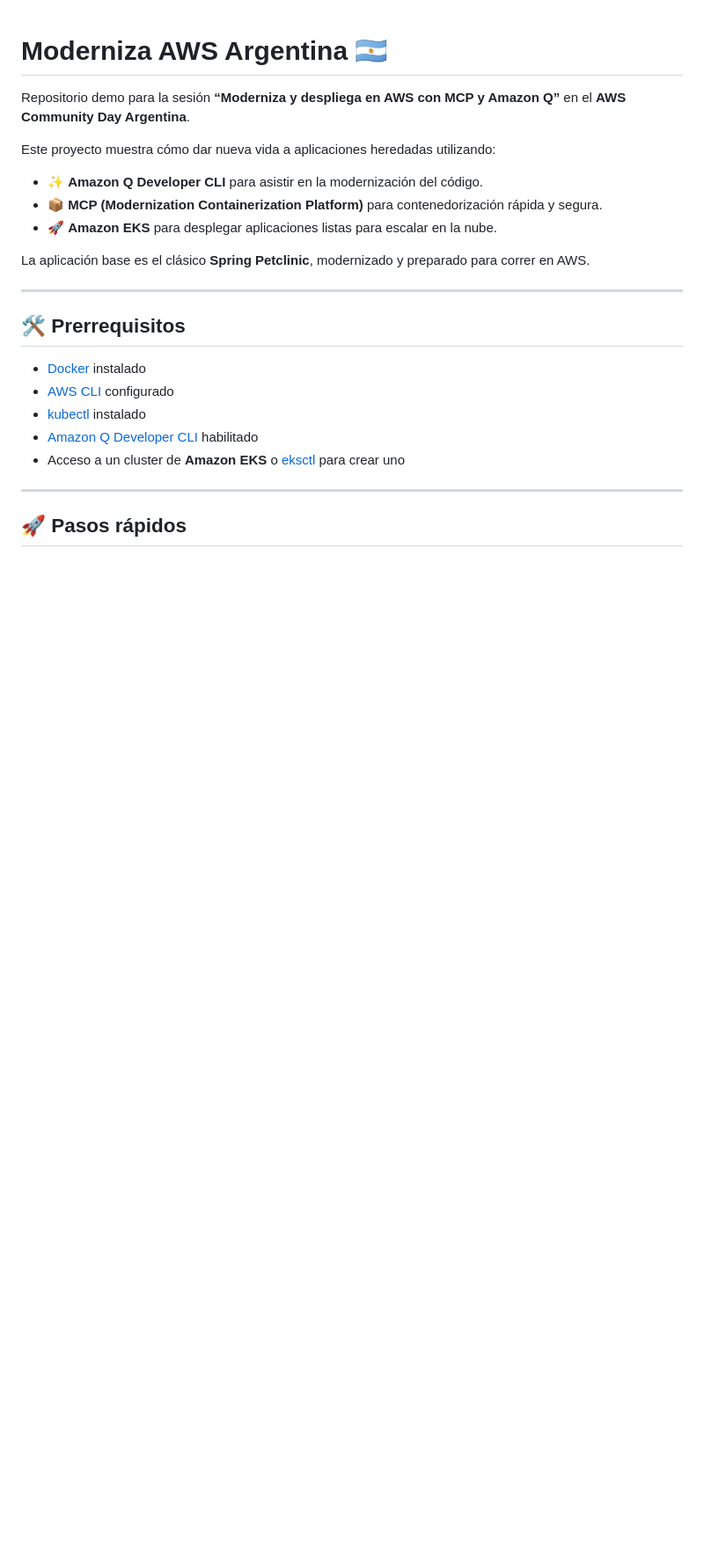
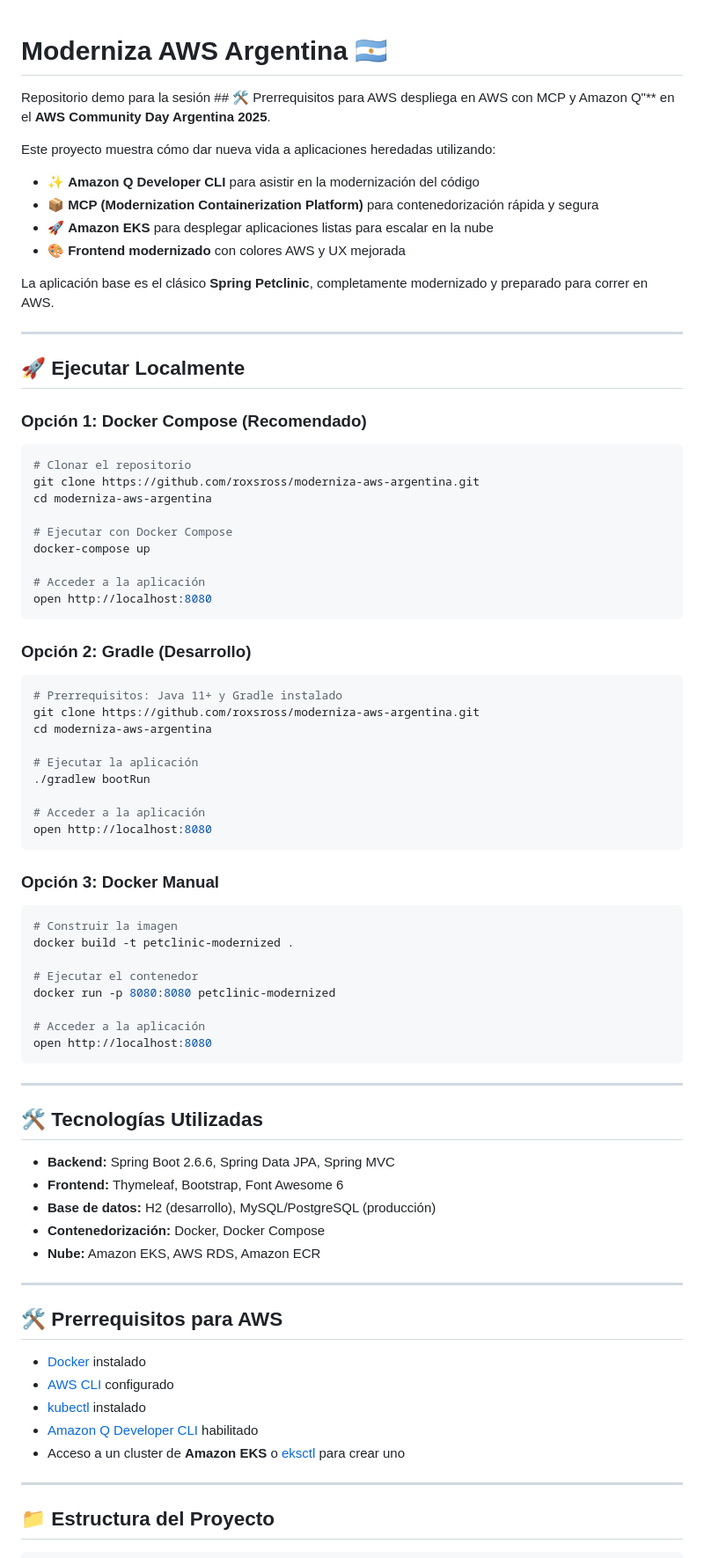
Before and after one commit to roxsross/moderniza-aws-argentina, a Markdown page: README.md, the part around the change printed below. Shown: that part at 88% size. Rendered like a GitHub page; blank space fills up the shorter version.

````diff
--- a/README.md
+++ b/README.md
@@ -1,17 +1,70 @@
 # Moderniza AWS Argentina 🇦🇷
 
-Repositorio demo para la sesión **“Moderniza y despliega en AWS con MCP y Amazon Q”** en el **AWS Community Day Argentina**.
+Repositorio demo para la sesión ## 🛠️ Prerrequisitos para AWS despliega en AWS con MCP y Amazon Q"** en el **AWS Community Day Argentina 2025**.
 
 Este proyecto muestra cómo dar nueva vida a aplicaciones heredadas utilizando:
-- ✨ **Amazon Q Developer CLI** para asistir en la modernización del código.
-- 📦 **MCP (Modernization Containerization Platform)** para contenedorización rápida y segura.
-- 🚀 **Amazon EKS** para desplegar aplicaciones listas para escalar en la nube.
+- ✨ **Amazon Q Developer CLI** para asistir en la modernización del código
+- 📦 **MCP (Modernization Containerization Platform)** para contenedorización rápida y segura
+- 🚀 **Amazon EKS** para desplegar aplicaciones listas para escalar en la nube
+- 🎨 **Frontend modernizado** con colores AWS y UX mejorada
 
-La aplicación base es el clásico **Spring Petclinic**, modernizado y preparado para correr en AWS.
+La aplicación base es el clásico **Spring Petclinic**, completamente modernizado y preparado para correr en AWS.
 
 ---
 
-## 🛠️ Prerrequisitos
+## 🚀 Ejecutar Localmente
+
+### Opción 1: Docker Compose (Recomendado)
+```bash
+# Clonar el repositorio
+git clone https://github.com/roxsross/moderniza-aws-argentina.git
+cd moderniza-aws-argentina
+
+# Ejecutar con Docker Compose
+docker-compose up
+
+# Acceder a la aplicación
+open http://localhost:8080
+```
+
+### Opción 2: Gradle (Desarrollo)
+```bash
+# Prerrequisitos: Java 11+ y Gradle instalado
+git clone https://github.com/roxsross/moderniza-aws-argentina.git
+cd moderniza-aws-argentina
+
+# Ejecutar la aplicación
+./gradlew bootRun
+
+# Acceder a la aplicación
+open http://localhost:8080
+```
+
+### Opción 3: Docker Manual
+```bash
+# Construir la imagen
+docker build -t petclinic-modernized .
+
+# Ejecutar el contenedor
+docker run -p 8080:8080 petclinic-modernized
+
+# Acceder a la aplicación
+open http://localhost:8080
+```
+
+---
+
+## 🛠️ Tecnologías Utilizadas
+
+- **Backend:** Spring Boot 2.6.6, Spring Data JPA, Spring MVC
+- **Frontend:** Thymeleaf, Bootstrap, Font Awesome 6
+- **Base de datos:** H2 (desarrollo), MySQL/PostgreSQL (producción)
+- **Contenedorización:** Docker, Docker Compose
+- **Nube:** Amazon EKS, AWS RDS, Amazon ECR
+
+---
+
+## 🛠️ Prerrequisitos para AWS
 
 - [Docker](https://docs.docker.com/get-docker/) instalado
 - [AWS CLI](https://docs.aws.amazon.com/cli/) configurado
@@ -21,5 +74,5 @@ La aplicación base es el clásico **Spring Petclinic**, modernizado y preparado
 
 ---
 
-## 🚀 Pasos rápidos
+## 📁 Estructura del Proyecto
 
````
Also changed, not shown: other parts of README.md (+67 -16 lines), docs/images/owners-management.png (added), 3 other files.
